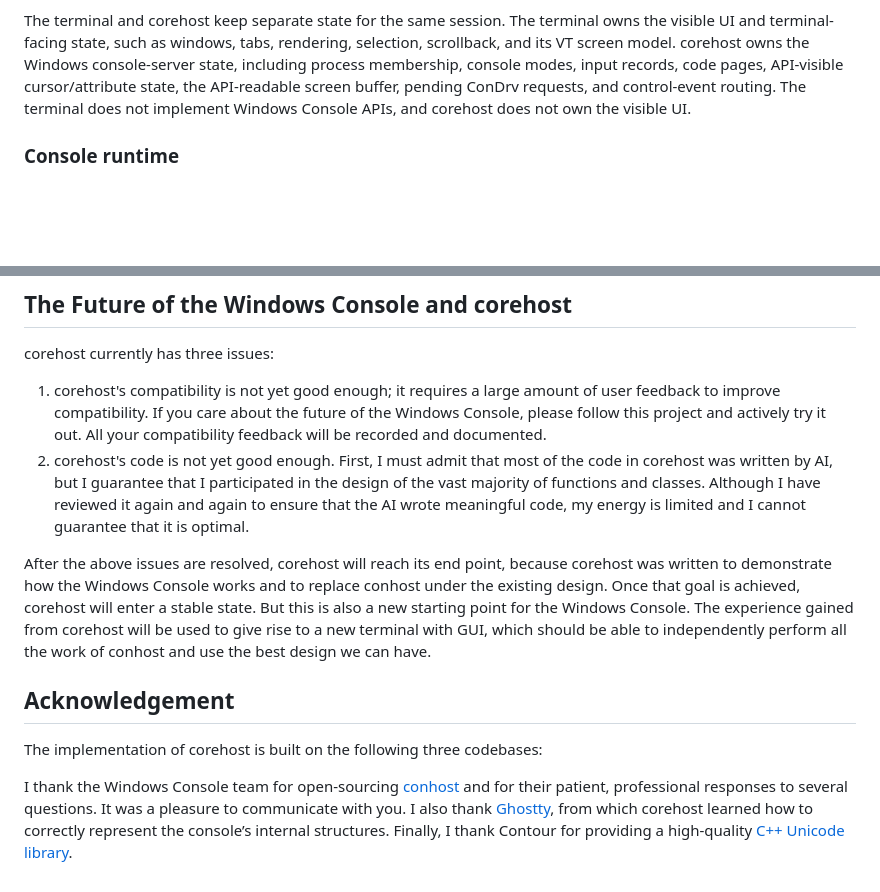
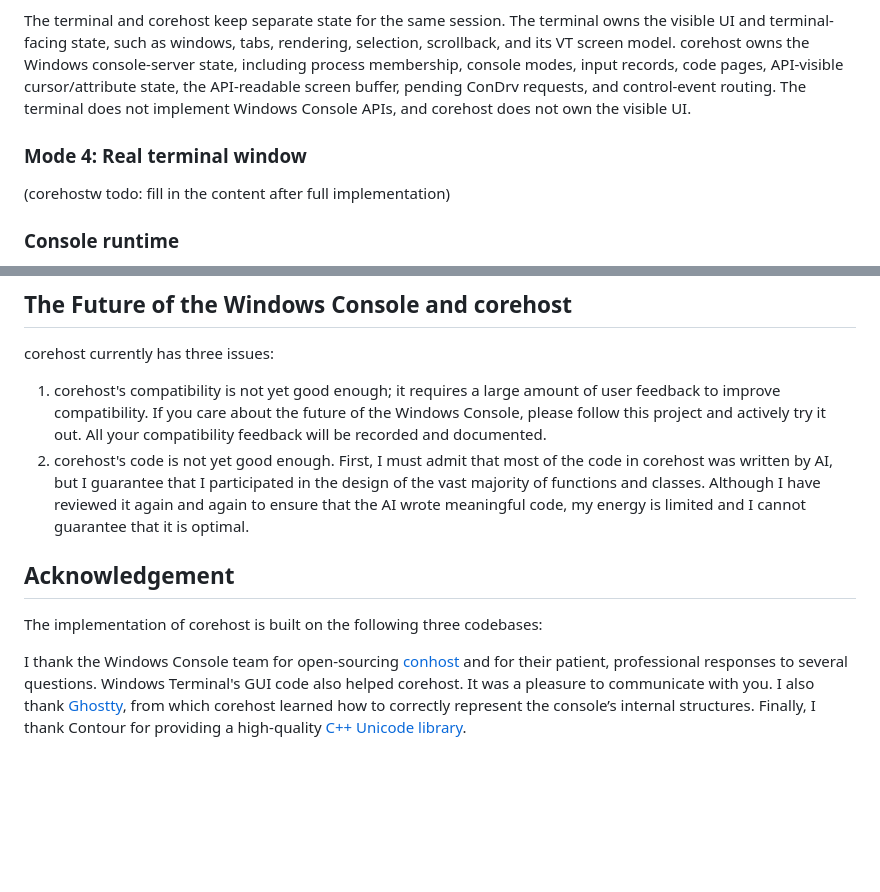
Before and after one commit to YexuanXiao/corehost, a Markdown page: README.md, 2 parts joined by grey strips. Rendered like a GitHub page; blank space fills up the shorter version.

```diff
--- a/README.md
+++ b/README.md
@@ -156,6 +165,10 @@ corehost parses those arguments, adopts the inherited handles, initializes the s
 
 The terminal and corehost keep separate state for the same session. The terminal owns the visible UI and terminal-facing state, such as windows, tabs, rendering, selection, scrollback, and its VT screen model. corehost owns the Windows console-server state, including process membership, console modes, input records, code pages, API-visible cursor/attribute state, the API-readable screen buffer, pending ConDrv requests, and control-event routing. The terminal does not implement Windows Console APIs, and corehost does not own the visible UI.
 
+### Mode 4: Real terminal window
+
+(corehostw todo: fill in the content after full implementation)
+
 ### Console runtime
 
 The Console runtime is the shared implementation used by all three startup modes. It is intentionally split into a few functional areas:
@@ -178,10 +191,8 @@ corehost currently has three issues:
 1. corehost's compatibility is not yet good enough; it requires a large amount of user feedback to improve compatibility. If you care about the future of the Windows Console, please follow this project and actively try it out. All your compatibility feedback will be recorded and documented.
 2. corehost's code is not yet good enough. First, I must admit that most of the code in corehost was written by AI, but I guarantee that I participated in the design of the vast majority of functions and classes. Although I have reviewed it again and again to ensure that the AI wrote meaningful code, my energy is limited and I cannot guarantee that it is optimal.
 
-After the above issues are resolved, corehost will reach its end point, because corehost was written to demonstrate how the Windows Console works and to replace conhost under the existing design. Once that goal is achieved, corehost will enter a stable state. But this is also a new starting point for the Windows Console. The experience gained from corehost will be used to give rise to a new terminal with GUI, which should be able to independently perform all the work of conhost and use the best design we can have.
-
 ## Acknowledgement
 
 The implementation of corehost is built on the following three codebases:
 
-I thank the Windows Console team for open-sourcing [conhost](https://github.com/microsoft/terminal) and for their patient, professional responses to several questions. It was a pleasure to communicate with you. I also thank [Ghostty](https://github.com/ghostty-org/ghostty), from which corehost learned how to correctly represent the console’s internal structures. Finally, I thank Contour for providing a high-quality [C++ Unicode library](https://github.com/contour-terminal/libunicode).
+I thank the Windows Console team for open-sourcing [conhost](https://github.com/microsoft/terminal) and for their patient, professional responses to several questions. Windows Terminal's GUI code also helped corehost. It was a pleasure to communicate with you. I also thank [Ghostty](https://github.com/ghostty-org/ghostty), from which corehost learned how to correctly represent the console’s internal structures. Finally, I thank Contour for providing a high-quality [C++ Unicode library](https://github.com/contour-terminal/libunicode).
```
Also changed, not shown: other parts of README.md (+14 -5 lines), corehost/corehost.png (added).
